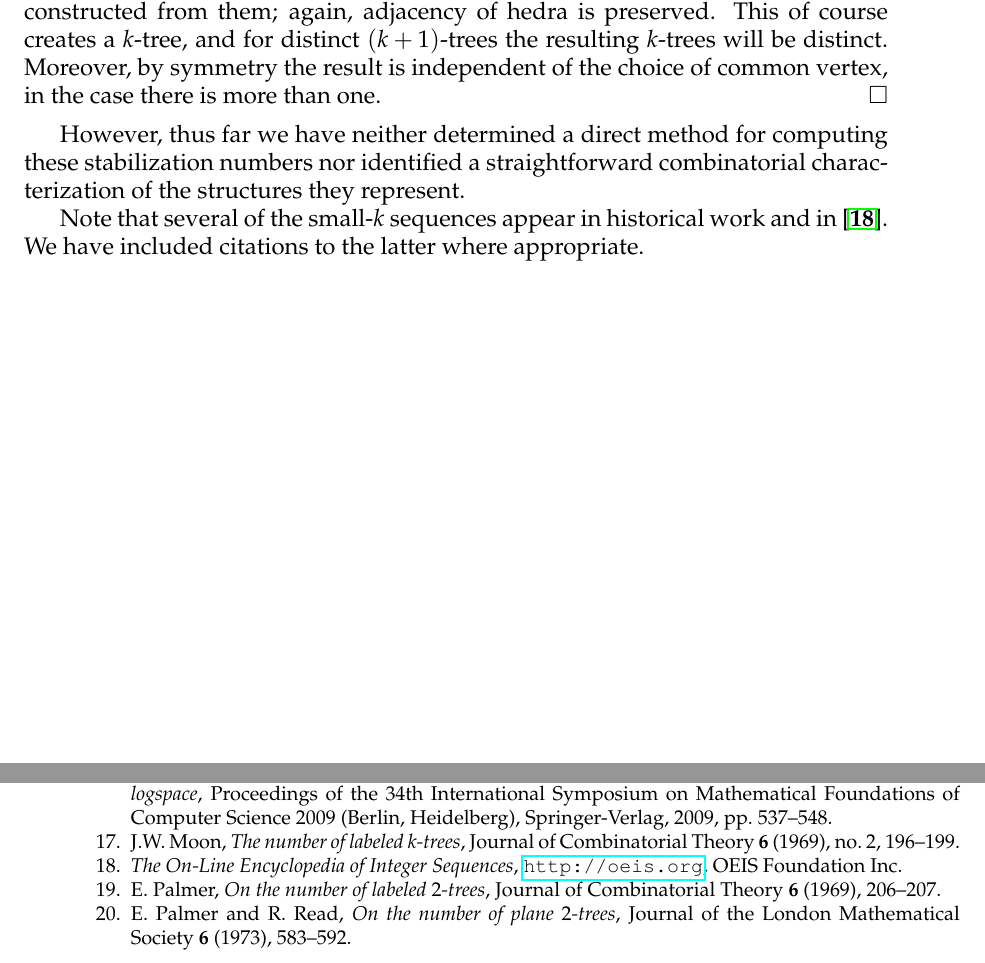
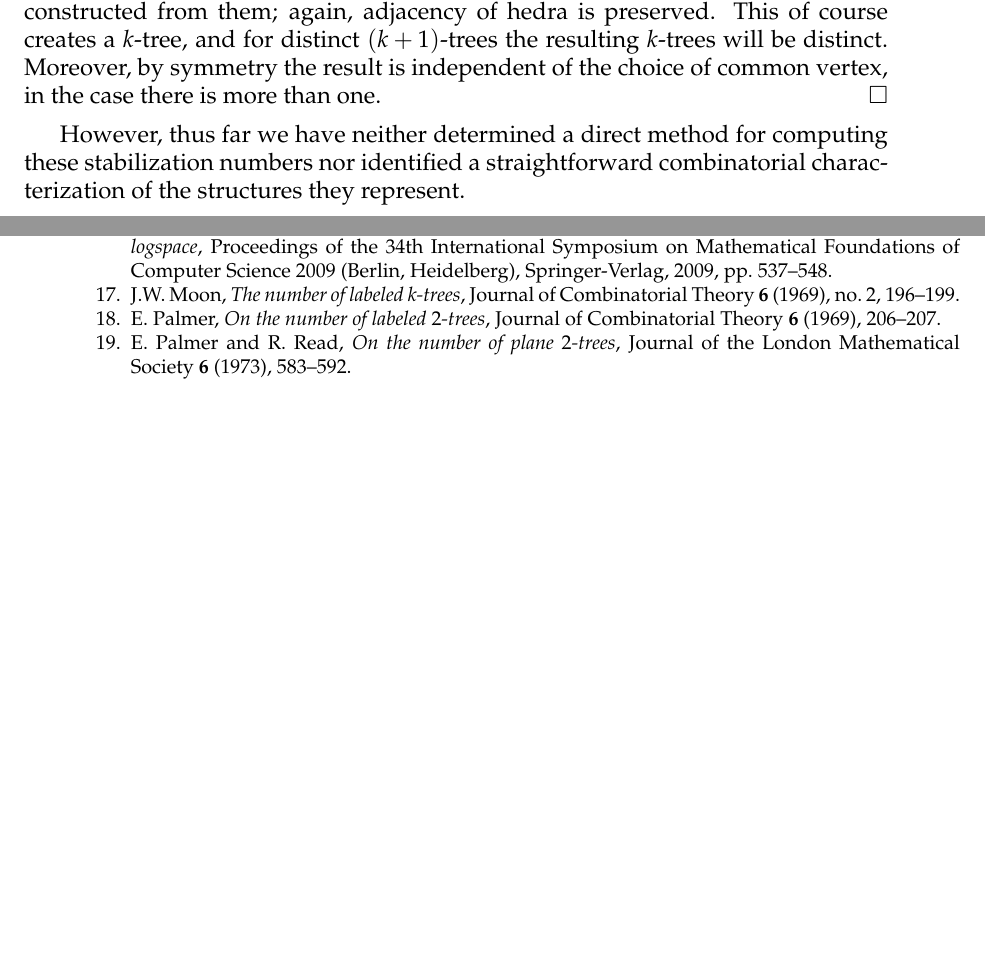
Before and after one commit to againerdewar/thesis, a LaTeX thesis (argthesis.tex): two parts of pages 62 and 69 of 70, joined at a grey line, cut so that both start at the same text, the shorter picture padded with empty space. Compiled offline with pdfLaTeX; a LaTeX package or settings file that is missing is left out.

Commit message:
Remove lie about OEIS citations

```diff
--- a/argthesis.tex
+++ b/argthesis.tex
@@ -1726,9 +1726,6 @@ We note that both unlabeled and hedron-labeled enumerations of $k$-trees stabili
   Moreover, by symmetry the result is independent of the choice of common vertex, in the case there is more than one.
 \end{proof}
 However, thus far we have neither determined a direct method for computing these stabilization numbers nor identified a straightforward combinatorial characterization of the structures they represent.
-
-Note that several of the small-$k$ sequences appear in historical work and in \cite{oeis}.
-We have included citations to the latter where appropriate.
 
 \begin{table}[htb]
   \centering
```
